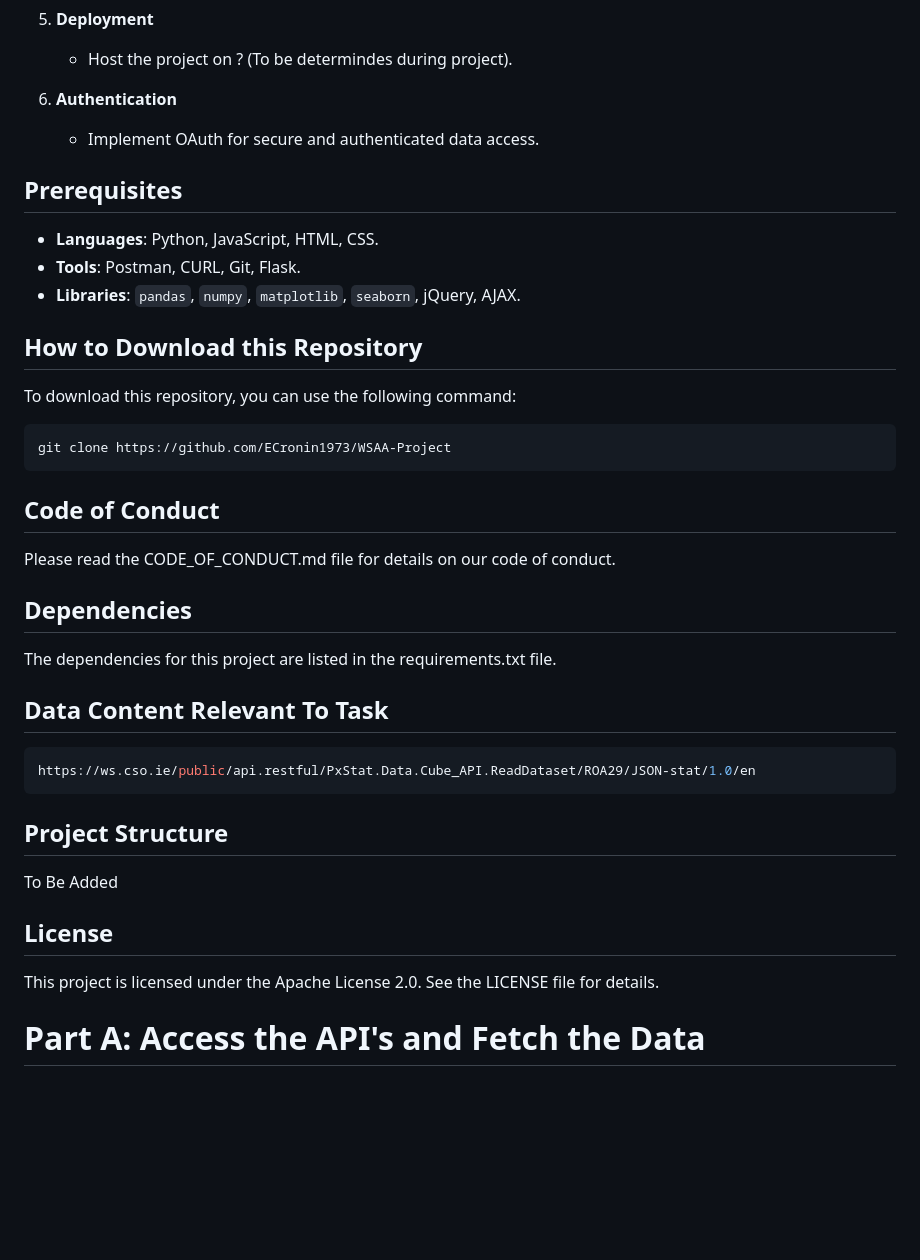
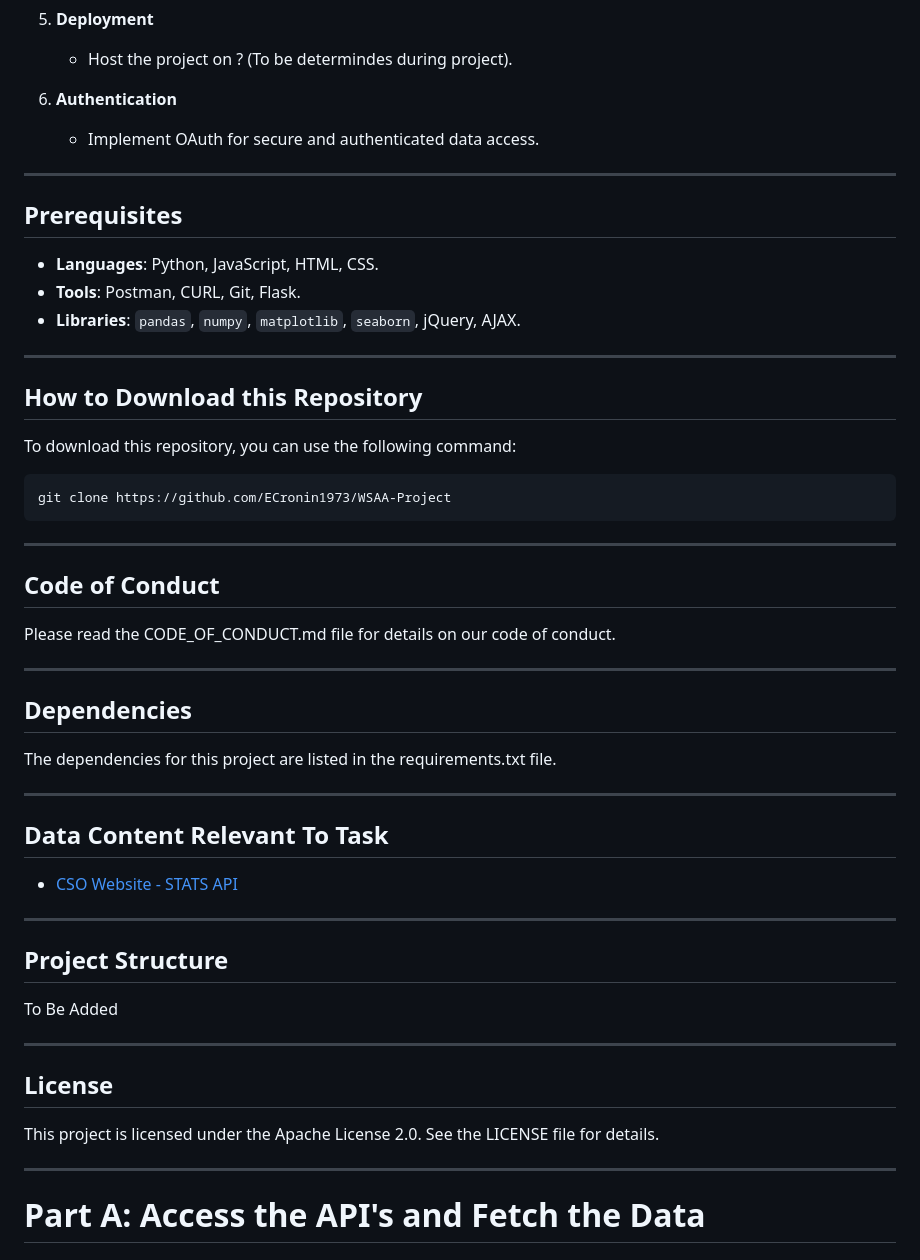
Before and after one commit to ECronin1973/WSAA-Project, a Markdown page: README.md, the part around the change printed below. Drawn GitHub-style; blank space fills up the shorter version.

Commit message:
Reformatting ReadME to include section breaks

````diff
--- a/README.md
+++ b/README.md
@@ -78,11 +84,15 @@ This project focuses on examining road fatalities in Ireland over the past five
 6. **Authentication**
    - Implement OAuth for secure and authenticated data access.
 
+---
+
 ## Prerequisites
 
 - **Languages**: Python, JavaScript, HTML, CSS.
 - **Tools**: Postman, CURL, Git, Flask.
 - **Libraries**: `pandas`, `numpy`, `matplotlib`, `seaborn`, jQuery, AJAX.
+
+---
 
 ## How to Download this Repository
 
@@ -92,27 +102,36 @@ To download this repository, you can use the following command:
 git clone https://github.com/ECronin1973/WSAA-Project
 ```
 
+---
+
 ## Code of Conduct
 
 Please read the CODE_OF_CONDUCT.md file for details on our code of conduct.
+
+---
 
 ## Dependencies
 
 The dependencies for this project are listed in the requirements.txt file.
 
+---
+
 ## Data Content Relevant To Task
-```bash
-https://ws.cso.ie/public/api.restful/PxStat.Data.Cube_API.ReadDataset/ROA29/JSON-stat/1.0/en
-```
+- [CSO Website - STATS API](https://ws.cso.ie/public/api.restful/PxStat.Data.Cube_API.ReadDataset/ROA29/JSON-stat/1.0/en)
+
+---
 
 ## Project Structure
 
 To Be Added
 
+---
 
 ## License
 
 This project is licensed under the Apache License 2.0. See the LICENSE file for details.
+
+---
 
 # Part A:  Access the API's and Fetch the Data
 
````
Also changed, not shown: other parts of README.md (+27 -33 lines).
